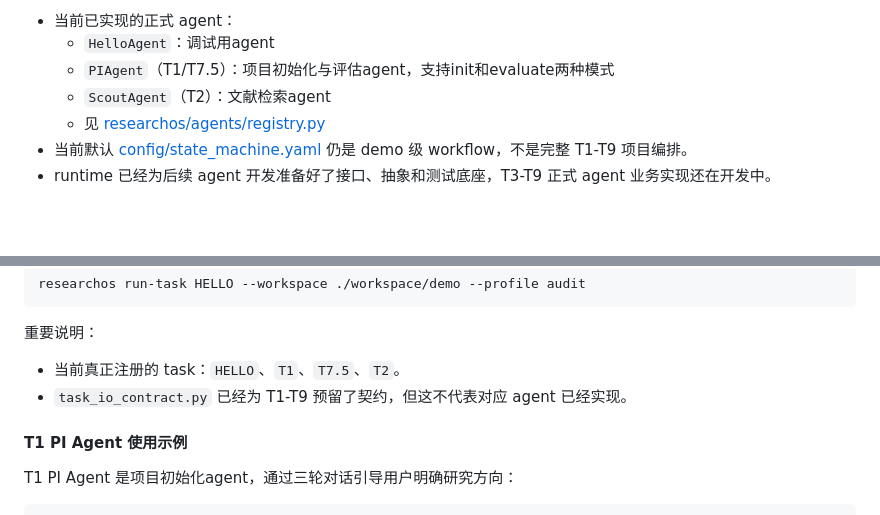
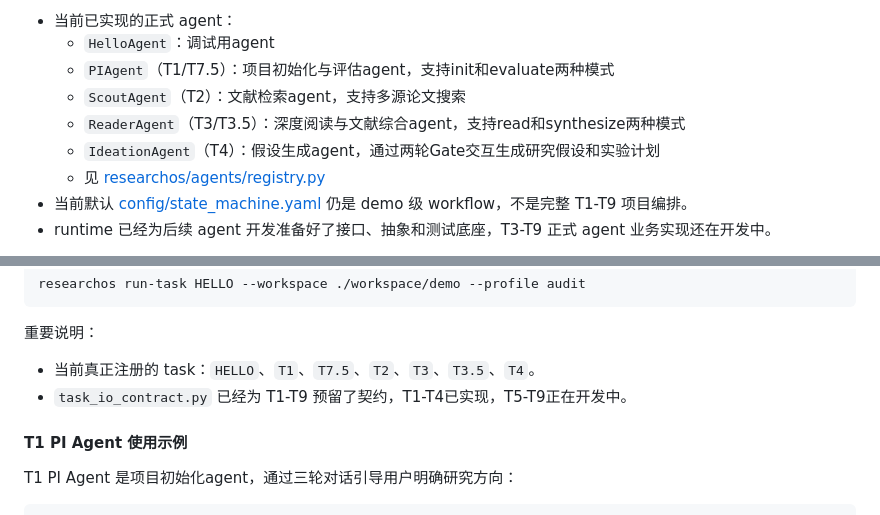
Before and after one commit to MengkunLiang/DIG-ResearchOS, a Markdown page: README.zh-CN.md, 2 parts joined by grey strips. Drawn GitHub-style; blank space fills up the shorter version.

```diff
--- a/README.zh-CN.md
+++ b/README.zh-CN.md
@@ -19,7 +19,9 @@ ResearchOS 当前优先交付的是 **runtime 基础设施**，不是已经完
 - 当前已实现的正式 agent：
   - `HelloAgent`：调试用agent
   - `PIAgent`（T1/T7.5）：项目初始化与评估agent，支持init和evaluate两种模式
-  - `ScoutAgent`（T2）：文献检索agent
+  - `ScoutAgent`（T2）：文献检索agent，支持多源论文搜索
+  - `ReaderAgent`（T3/T3.5）：深度阅读与文献综合agent，支持read和synthesize两种模式
+  - `IdeationAgent`（T4）：假设生成agent，通过两轮Gate交互生成研究假设和实验计划
   - 见 [researchos/agents/registry.py](./researchos/agents/registry.py)
 - 当前默认 [config/state_machine.yaml](./config/state_machine.yaml) 仍是 demo 级 workflow，不是完整 T1-T9 项目编排。
 - runtime 已经为后续 agent 开发准备好了接口、抽象和测试底座，T3-T9 正式 agent 业务实现还在开发中。
@@ -386,8 +388,8 @@ researchos run-task HELLO --workspace ./workspace/demo --profile audit
 
 重要说明：
 
-- 当前真正注册的 task：`HELLO`、`T1`、`T7.5`、`T2`。
-- `task_io_contract.py` 已经为 T1-T9 预留了契约，但这不代表对应 agent 已经实现。
+- 当前真正注册的 task：`HELLO`、`T1`、`T7.5`、`T2`、`T3`、`T3.5`、`T4`。
+- `task_io_contract.py` 已经为 T1-T9 预留了契约，T1-T4已实现，T5-T9正在开发中。
 
 #### T1 PI Agent 使用示例
 
```
Also changed, not shown: other parts of README.zh-CN.md (+59 -0 lines), docs/T3_T4_IMPLEMENTATION_REPORT.md (added, +425 -0 lines).
